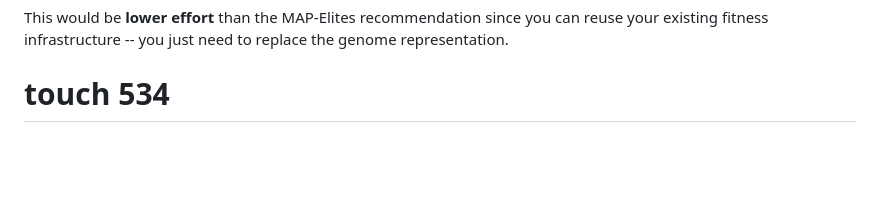
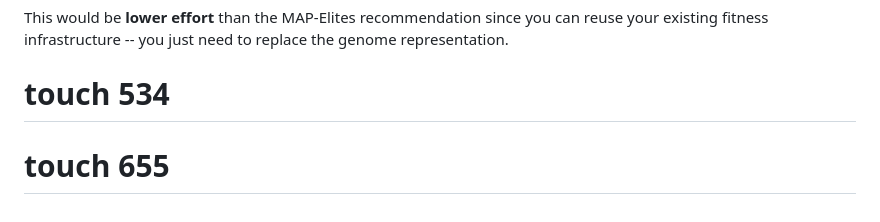
Before and after one commit to bigben-dev777/quantum-circuits-env, a Markdown page: literature_review/07_additional_findings.md, the part around the change. Drawn GitHub-style; blank space fills up the shorter version.

Commit message:
minor tweak

```diff
--- a/literature_review/07_additional_findings.md
+++ b/literature_review/07_additional_findings.md
@@ -104,3 +104,4 @@ The grammatical evolution result (97.9% fidelity on real hardware) suggests a **
 
 This would be **lower effort** than the MAP-Elites recommendation since you can reuse your existing fitness infrastructure -- you just need to replace the genome representation.
 # touch 534
+# touch 655
```
